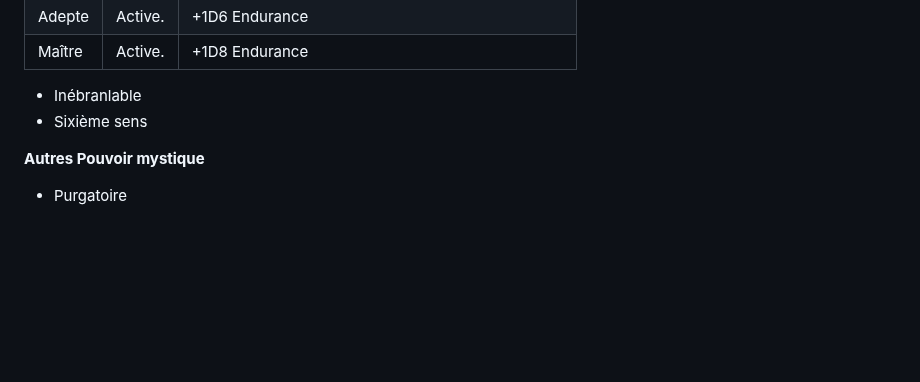
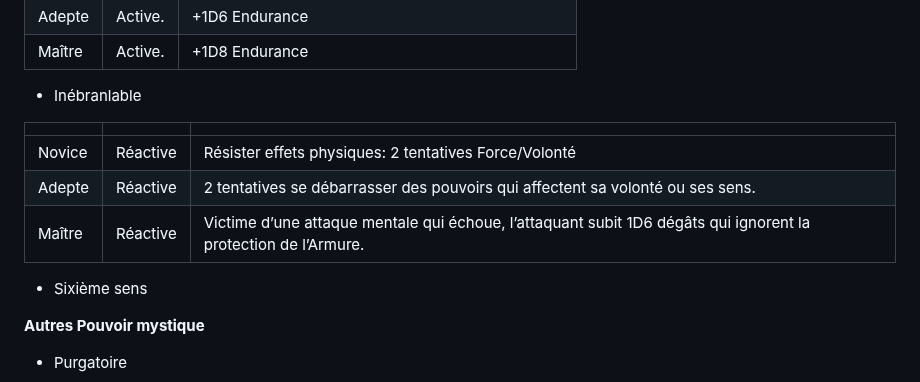
Before and after one commit to appyd-fr/home, a Markdown page: Symbaroum/2024-10-28_001.md, the part around the change. Drawn GitHub-style; blank space fills up the shorter version.

Commit message:
create/update '2024-10-28_001.md' file

```diff
--- a/Symbaroum/2024-10-28_001.md
+++ b/Symbaroum/2024-10-28_001.md
@@ -113,6 +113,12 @@ Chaque nuit, test de Volonté, échec: aucune guérison naturelle.
 | Adepte | Active. | +1D6 Endurance |
 | Maître | Active. | +1D8 Endurance |
 -   Inébranlable
+
+|     |     |     |
+| --- | --- | --- |
+| Novice | Réactive | Résister effets physiques: 2 tentatives Force/Volonté|
+| Adepte | Réactive | 2 tentatives se débarrasser des pouvoirs qui affectent sa volonté ou ses sens. |
+| Maître | Réactive | Victime d’une attaque mentale qui échoue, l’attaquant subit 1D6 dégâts qui ignorent la protection de l’Armure. |
 -   Sixième sens
 
 **Autres Pouvoir mystique**
```
